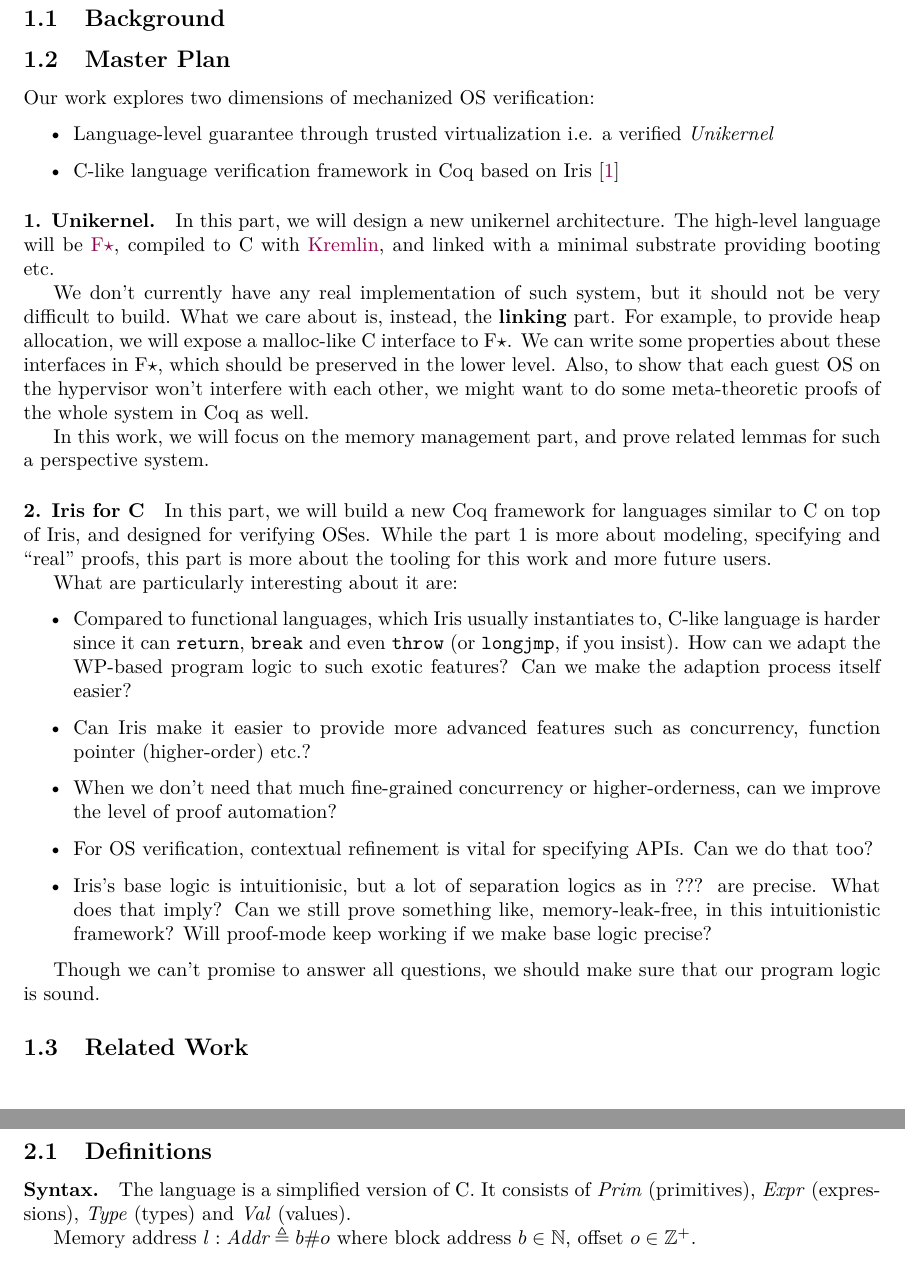
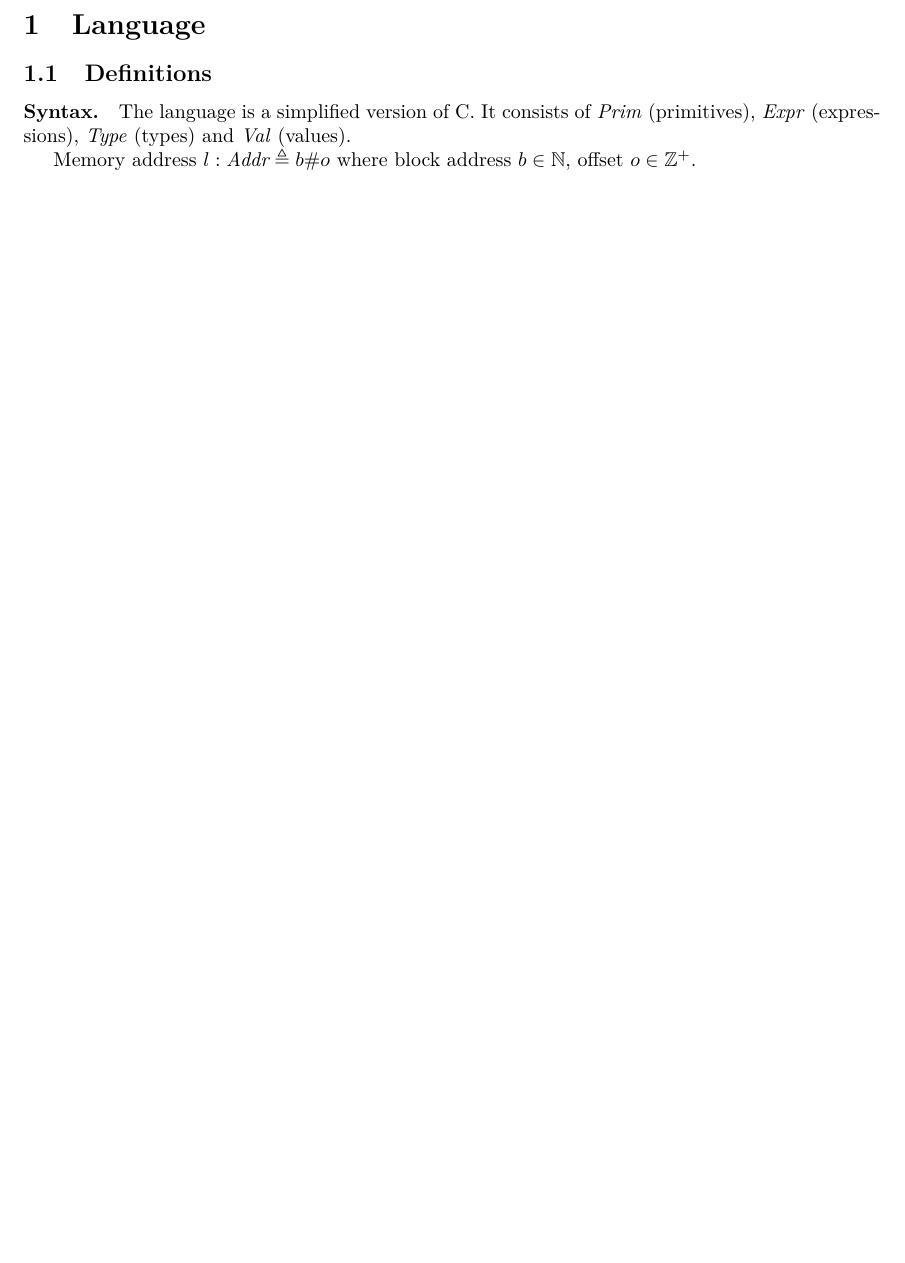
Before and after one commit to izgzhen/iris-c-coq, a LaTeX paper (doc/iris-os.tex, which reads doc/intro.tex): two parts of pages 3 and 4 of 13 before the commit and part of page 3 of 11 after it, the two joined at a grey line, cut at the place of the change, the shorter picture padded with empty space. Compiled offline with pdfLaTeX.

Commit message:
Update doc

```diff
--- a/doc/intro.tex
+++ /dev/null
@@ -1,53 +0,0 @@
-\section{Introduction}
-\label{sec:intro}
-
-\subsection{Background}
-
-\subsection{Master Plan}
-
-Our work explores two dimensions of mechanized OS verification:
-
-\begin{itemize}
-\item Language-level guarantee through trusted virtualization i.e. a verified \emph{Unikernel}
-\item C-like language verification framework in Coq based on Iris \cite{iris3}
-\end{itemize}
-
-\paragraph{1. Unikernel.} In this part, we will design a new unikernel architecture. The high-level
-language will be \href{https://www.fstar-lang.org/}{F$\star$}, compiled to C with
-\href{https://github.com/FStarLang/kremlin}{Kremlin},
-and linked with a minimal substrate providing booting etc.
-
-We don't currently have any real implementation of such system, but it should not be very difficult to build.
-What we care about is, instead, the \textbf{linking} part.
-For example, to provide heap allocation, we will expose a malloc-like C interface to F$\star$. We can write
-some properties about these interfaces in F$\star$, which should be preserved in the lower level. Also, to show
-that each guest OS on the hypervisor won't interfere with each other, we might want to do some meta-theoretic proofs
-of the whole system in Coq as well.
-
-In this work, we will focus on the memory management part,
-and prove related lemmas for such a perspective system.
-
-\paragraph{2. Iris for C} In this part, we will build a new Coq framework for languages similar to C on top of Iris,
-and designed for verifying OSes. While the part 1 is more about modeling, specifying and ``real'' proofs, this
-part is more about the tooling for this work and more future users.
-
-What are particularly interesting about it are:
-
-\begin{itemize}
-\item Compared to functional languages, which Iris usually instantiates to, C-like language is harder since
-      it can \texttt{return}, \texttt{break} and even \texttt{throw} (or \texttt{longjmp}, if you insist).
-      How can we adapt the WP-based program logic to such exotic features? Can we make the adaption process
-      itself easier?
-\item Can Iris make it easier to provide more advanced features such as
-      concurrency, function pointer (higher-order) etc.?
-\item When we don't need that much fine-grained concurrency or higher-orderness, can we improve the level of
-      proof automation?
-\item For OS verification, contextual refinement is vital for specifying APIs. Can we do that too?
-\item Iris's base logic is intuitionisic, but a lot of separation logics as in ??? are precise.
-      What does that imply? Can we still prove something like, memory-leak-free, in this intuitionistic
-      framework? Will proof-mode keep working if we make base logic precise?
-\end{itemize}
-
-Though we can't promise to answer all questions, we should make sure that our program logic is sound.
-
-\subsection{Related Work}
```
Also changed, not shown: doc/iris-os.tex (+0 -5 lines), doc/iris-os.pdf.
